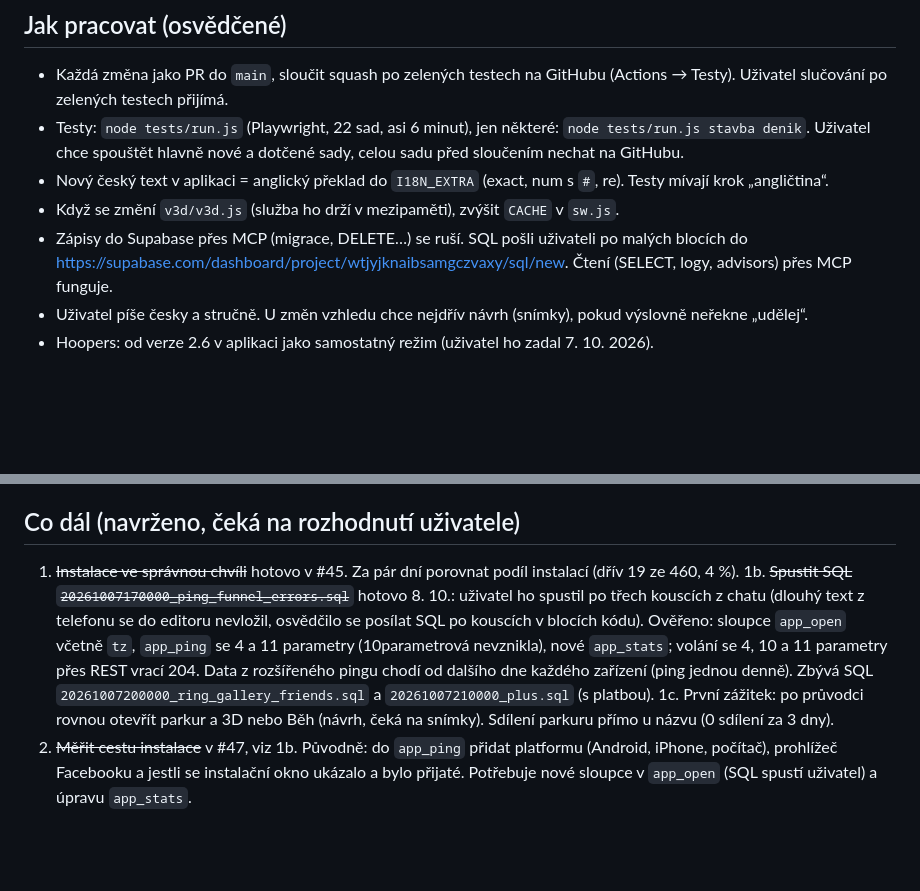
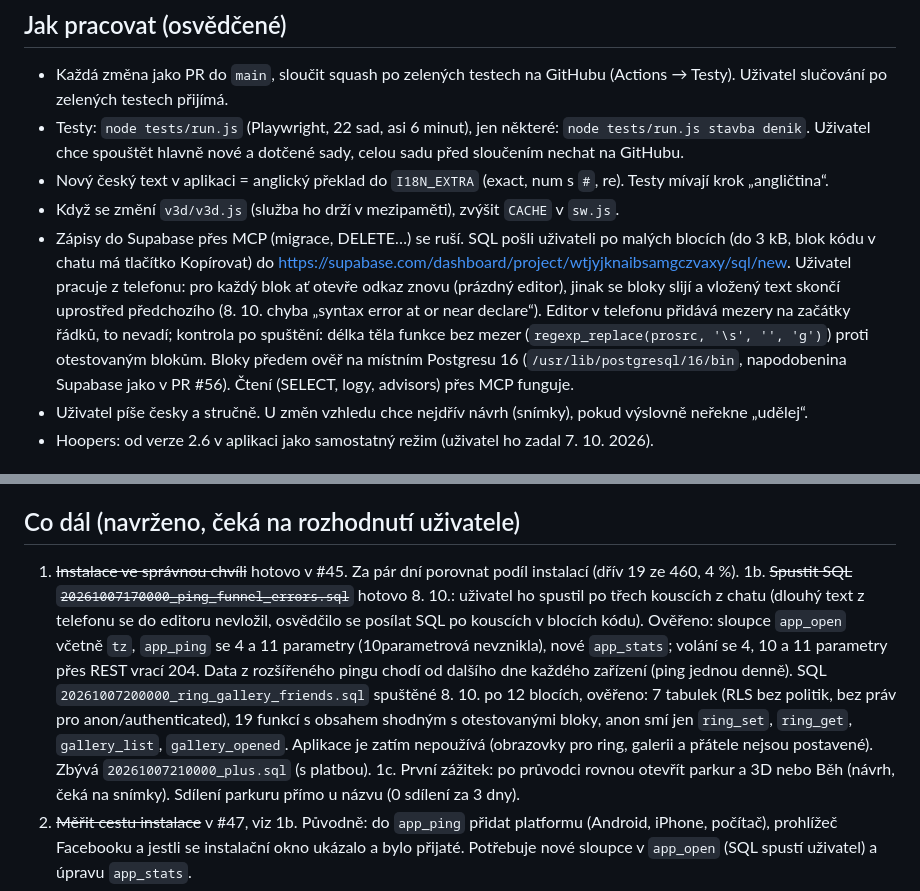
Before and after one commit to Danyzell/Agility-trasa, a Markdown page: PREDANI.md, 2 parts joined by grey strips. GitHub-like rendering; blank space fills up the shorter version.

Commit message:
Předání: SQL pro ring, galerii a přátele je spuštěné (#58)
Co-Authored-By: Claude Opus 5.5 <noreply@anthropic.com>
Claude-Session: https://claude.ai/code/session_016GXoKUFoTAJpRx3rdi5xpY

```diff
--- a/PREDANI.md
+++ b/PREDANI.md
@@ -15,7 +15,7 @@ Stav k 8. 10. 2026. Nové sezení: přečti tenhle soubor, `SPOLUPRACE.md` a `RE
 - Testy: `node tests/run.js` (Playwright, 22 sad, asi 6 minut), jen některé: `node tests/run.js stavba denik`. Uživatel chce spouštět hlavně nové a dotčené sady, celou sadu před sloučením nechat na GitHubu.
 - Nový český text v aplikaci = anglický překlad do `I18N_EXTRA` (exact, num s `#`, re). Testy mívají krok „angličtina“.
 - Když se změní `v3d/v3d.js` (služba ho drží v mezipaměti), zvýšit `CACHE` v `sw.js`.
-- Zápisy do Supabase přes MCP (migrace, DELETE…) se ruší. SQL pošli uživateli po malých blocích do https://supabase.com/dashboard/project/wtjyjknaibsamgczvaxy/sql/new. Čtení (SELECT, logy, advisors) přes MCP funguje.
+- Zápisy do Supabase přes MCP (migrace, DELETE…) se ruší. SQL pošli uživateli po malých blocích (do 3 kB, blok kódu v chatu má tlačítko Kopírovat) do https://supabase.com/dashboard/project/wtjyjknaibsamgczvaxy/sql/new. Uživatel pracuje z telefonu: pro každý blok ať otevře odkaz znovu (prázdný editor), jinak se bloky slijí a vložený text skončí uprostřed předchozího (8. 10. chyba „syntax error at or near declare“). Editor v telefonu přidává mezery na začátky řádků, to nevadí; kontrola po spuštění: délka těla funkce bez mezer (`regexp_replace(prosrc, '\s', '', 'g')`) proti otestovaným blokům. Bloky předem ověř na místním Postgresu 16 (`/usr/lib/postgresql/16/bin`, napodobenina Supabase jako v PR #56). Čtení (SELECT, logy, advisors) přes MCP funguje.
 - Uživatel píše česky a stručně. U změn vzhledu chce nejdřív návrh (snímky), pokud výslovně neřekne „udělej“.
 - Hoopers: od verze 2.6 v aplikaci jako samostatný režim (uživatel ho zadal 7. 10. 2026).
 
@@ -52,7 +52,7 @@ Stav k 8. 10. 2026. Nové sezení: přečti tenhle soubor, `SPOLUPRACE.md` a `RE
 ## Co dál (navrženo, čeká na rozhodnutí uživatele)
 
 1. ~~Instalace ve správnou chvíli~~ hotovo v #45. Za pár dní porovnat podíl instalací (dřív 19 ze 460, 4 %).
-1b. ~~Spustit SQL `20261007170000_ping_funnel_errors.sql`~~ hotovo 8. 10.: uživatel ho spustil po třech kouscích z chatu (dlouhý text z telefonu se do editoru nevložil, osvědčilo se posílat SQL po kouscích v blocích kódu). Ověřeno: sloupce `app_open` včetně `tz`, `app_ping` se 4 a 11 parametry (10parametrová nevznikla), nové `app_stats`; volání se 4, 10 a 11 parametry přes REST vrací 204. Data z rozšířeného pingu chodí od dalšího dne každého zařízení (ping jednou denně). Zbývá SQL `20261007200000_ring_gallery_friends.sql` a `20261007210000_plus.sql` (s platbou).
+1b. ~~Spustit SQL `20261007170000_ping_funnel_errors.sql`~~ hotovo 8. 10.: uživatel ho spustil po třech kouscích z chatu (dlouhý text z telefonu se do editoru nevložil, osvědčilo se posílat SQL po kouscích v blocích kódu). Ověřeno: sloupce `app_open` včetně `tz`, `app_ping` se 4 a 11 parametry (10parametrová nevznikla), nové `app_stats`; volání se 4, 10 a 11 parametry přes REST vrací 204. Data z rozšířeného pingu chodí od dalšího dne každého zařízení (ping jednou denně). SQL `20261007200000_ring_gallery_friends.sql` spuštěné 8. 10. po 12 blocích, ověřeno: 7 tabulek (RLS bez politik, bez práv pro anon/authenticated), 19 funkcí s obsahem shodným s otestovanými bloky, anon smí jen `ring_set`, `ring_get`, `gallery_list`, `gallery_opened`. Aplikace je zatím nepoužívá (obrazovky pro ring, galerii a přátele nejsou postavené). Zbývá `20261007210000_plus.sql` (s platbou).
 1c. První zážitek: po průvodci rovnou otevřít parkur a 3D nebo Běh (návrh, čeká na snímky). Sdílení parkuru přímo u názvu (0 sdílení za 3 dny).
 2. ~~Měřit cestu instalace~~ v #47, viz 1b. Původně: do `app_ping` přidat platformu (Android, iPhone, počítač), prohlížeč Facebooku a jestli se instalační okno ukázalo a bylo přijaté. Potřebuje nové sloupce v `app_open` (SQL spustí uživatel) a úpravu `app_stats`.
 3. Kolbiště (issue #37): sdílení plánu závodiště odkazem; vyzkoušet import na ukázkovém souboru od uživatele, až ho pošle.
```
